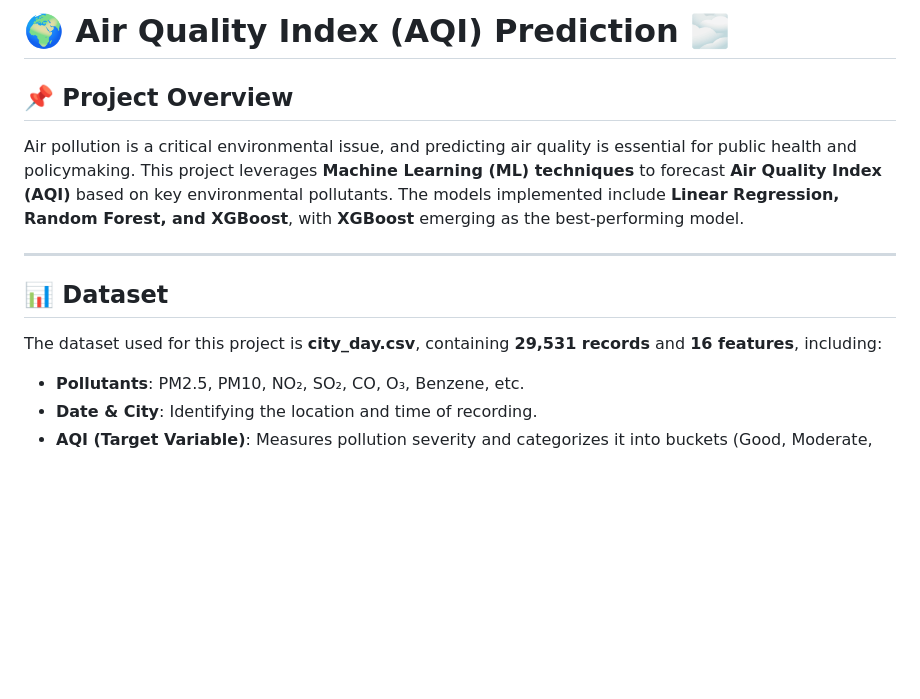
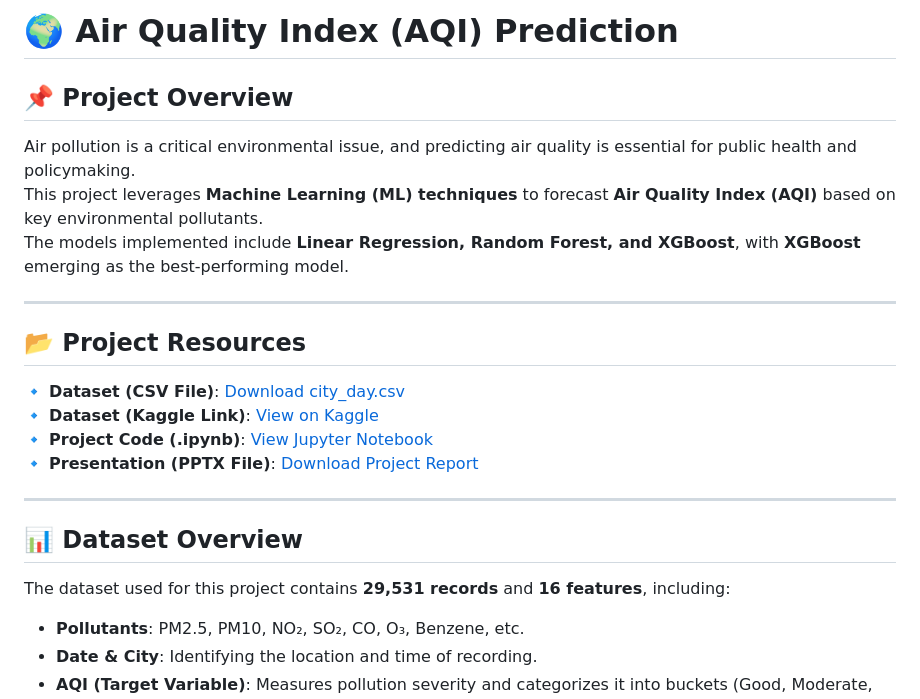
Before and after one commit to Sandy403/Air-Quality-Index-AQI-Prediction, a Markdown page: README.md, the part around the change printed below. Drawn GitHub-style; blank space fills up the shorter version.

```diff
--- a/README.md
+++ b/README.md
@@ -1,12 +1,22 @@
-# 🌍 Air Quality Index (AQI) Prediction 🌫️
+# 🌍 Air Quality Index (AQI) Prediction
 
 ## 📌 Project Overview
-Air pollution is a critical environmental issue, and predicting air quality is essential for public health and policymaking. This project leverages **Machine Learning (ML) techniques** to forecast **Air Quality Index (AQI)** based on key environmental pollutants. The models implemented include **Linear Regression, Random Forest, and XGBoost**, with **XGBoost** emerging as the best-performing model.
+Air pollution is a critical environmental issue, and predicting air quality is essential for public health and policymaking.
+This project leverages **Machine Learning (ML) techniques** to forecast **Air Quality Index (AQI)** based on key environmental pollutants.
+The models implemented include **Linear Regression, Random Forest, and XGBoost**, with **XGBoost** emerging as the best-performing model.
 
 ---
 
-## 📊 Dataset
-The dataset used for this project is **city_day.csv**, containing **29,531 records** and **16 features**, including:
+## 📂 Project Resources
+🔹 **Dataset (CSV File)**: [Download city_day.csv](city_day.csv)
+🔹 **Dataset (Kaggle Link)**: [View on Kaggle](YOUR_KAGGLE_DATASET_LINK)
+🔹 **Project Code (.ipynb)**: [View Jupyter Notebook](Code_SunnyRao_Karegam_SandeepKumar_Kandagatla_Srikanth_Kannamoni_Alphin_StiviJohn.ipynb)
+🔹 **Presentation (PPTX File)**: [Download Project Report](GroupReport_SunnyRao_Karegam_SandeepKumar_Kandagatla_Srikanth_Kannamoni_Alphin_StiviJohn.pptx)
+
+---
+
+## 📊 Dataset Overview
+The dataset used for this project contains **29,531 records** and **16 features**, including:
 - **Pollutants**: PM2.5, PM10, NO₂, SO₂, CO, O₃, Benzene, etc.
 - **Date & City**: Identifying the location and time of recording.
 - **AQI (Target Variable)**: Measures pollution severity and categorizes it into buckets (Good, Moderate, Poor, etc.).
```
Also changed, not shown: other parts of README.md (+1 -1 lines).
